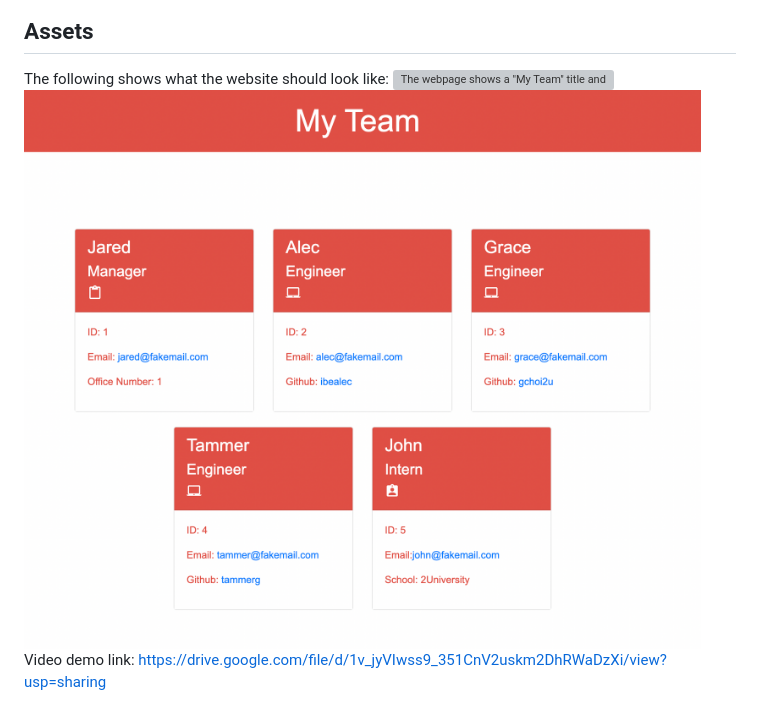
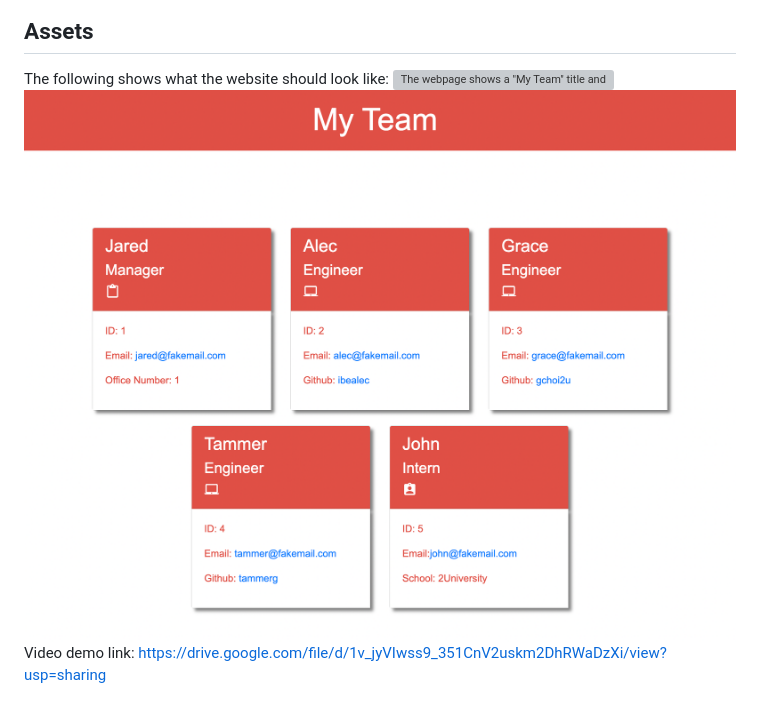
Before and after one commit to pgomet/Team-Profile, a Markdown page: README.md, the part around the change. Rendered like a GitHub page; pictures changed too: images/myteam.jpeg (deleted), images/teamprofiles.jpeg (added); grey boxes are pictures that could not be loaded.

Commit message:
changed image document

```diff
--- a/README.md
+++ b/README.md
@@ -11,5 +11,5 @@ Create a website that displays the team's profile
 ## Assets
 The following shows what the website should look like:
 ![The webpage shows a "My Team" title and the ability to see the teams information and link to their email and GitHub.](https://github.com/pgomet/Team-Profile)
-![Webpage image](./images/myteam.jpeg)
+![Webpage image](./images/teamprofiles.jpeg)
 Video demo link: https://drive.google.com/file/d/1v_jyVIwss9_351CnV2uskm2DhRWaDzXi/view?usp=sharing
```
